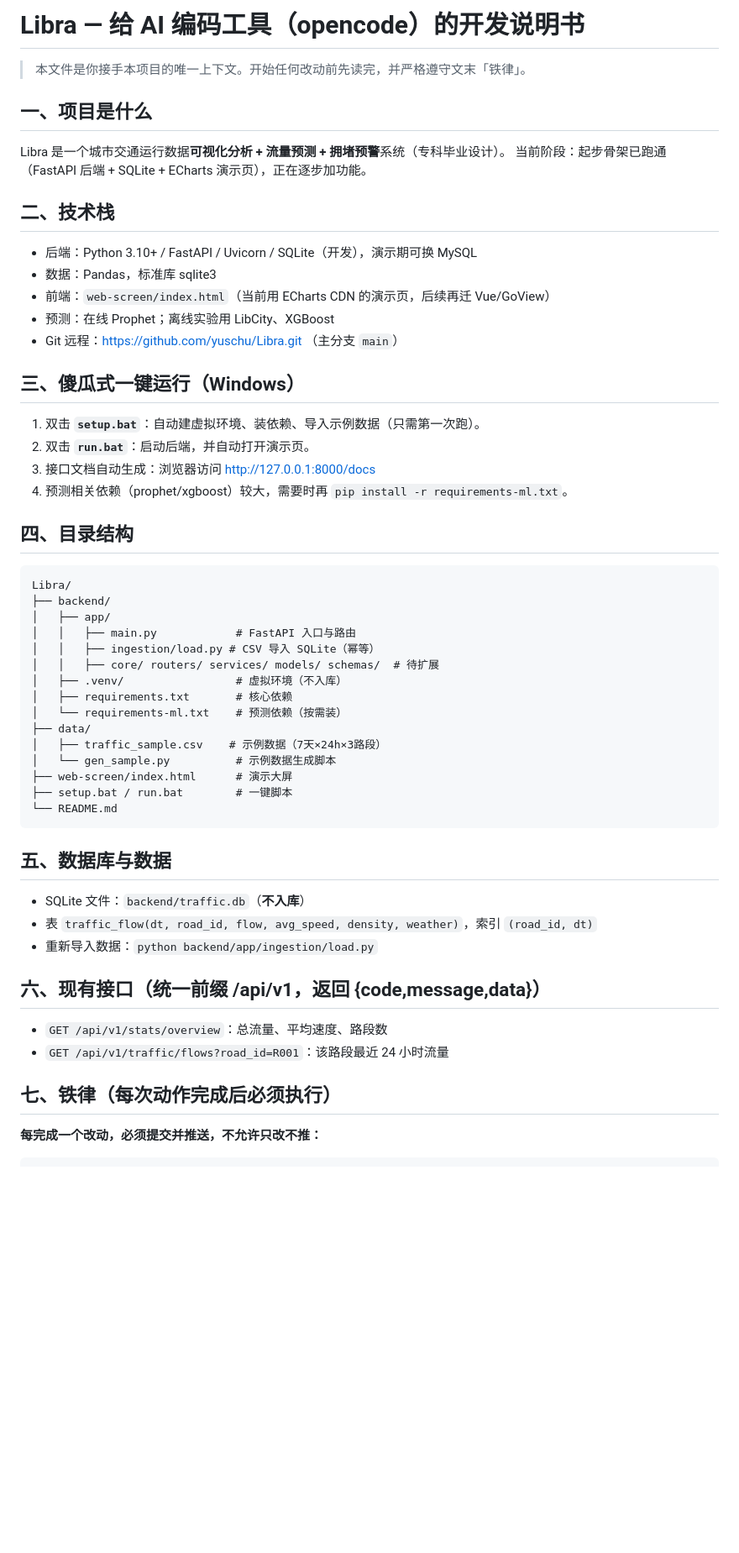
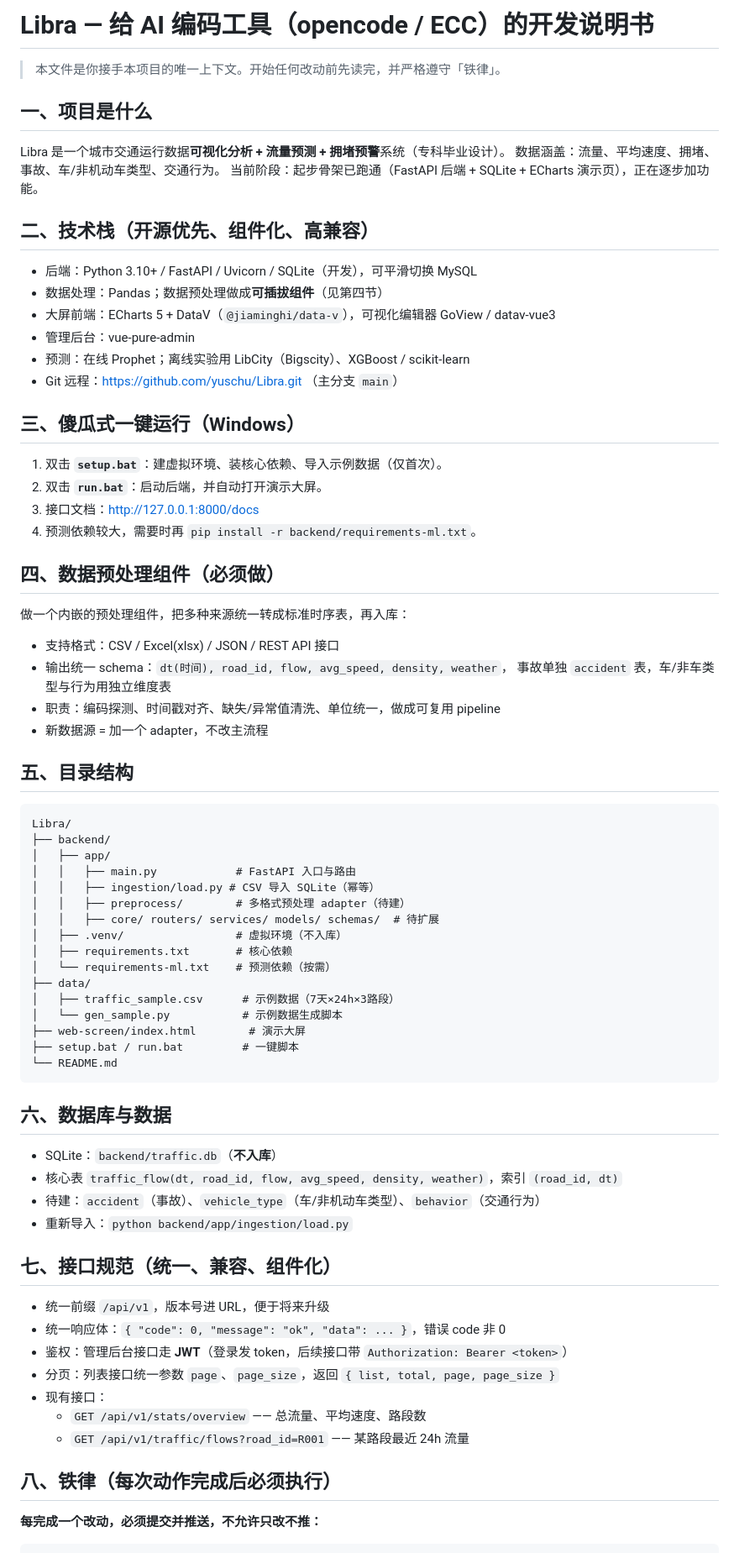
Before and after one commit to yuschu/Libra, a Markdown page: AGENTS.md, the part around one of its changes. Shown at 84% size. GitHub-like rendering; blank space fills up the shorter version.

Commit message:
docs: 补全 AGENTS.md：JWT/分页/版本化接口规范、多格式预处理组件、数据维度、技术栈与30周里程碑

````diff
--- a/AGENTS.md
+++ b/AGENTS.md
@@ -1,53 +1,70 @@
-# Libra — 给 AI 编码工具（opencode）的开发说明书
+# Libra — 给 AI 编码工具（opencode / ECC）的开发说明书
 
-> 本文件是你接手本项目的唯一上下文。开始任何改动前先读完，并严格遵守文末「铁律」。
+> 本文件是你接手本项目的唯一上下文。开始任何改动前先读完，并严格遵守「铁律」。
 
 ## 一、项目是什么
 Libra 是一个城市交通运行数据**可视化分析 + 流量预测 + 拥堵预警**系统（专科毕业设计）。
+数据涵盖：流量、平均速度、拥堵、事故、车/非机动车类型、交通行为。
 当前阶段：起步骨架已跑通（FastAPI 后端 + SQLite + ECharts 演示页），正在逐步加功能。
 
-## 二、技术栈
-- 后端：Python 3.10+ / FastAPI / Uvicorn / SQLite（开发），演示期可换 MySQL
-- 数据：Pandas，标准库 sqlite3
-- 前端：`web-screen/index.html`（当前用 ECharts CDN 的演示页，后续再迁 Vue/GoView）
-- 预测：在线 Prophet；离线实验用 LibCity、XGBoost
+## 二、技术栈（开源优先、组件化、高兼容）
+- 后端：Python 3.10+ / FastAPI / Uvicorn / SQLite（开发），可平滑切换 MySQL
+- 数据处理：Pandas；数据预处理做成**可插拔组件**（见第四节）
+- 大屏前端：ECharts 5 + DataV（`@jiaminghi/data-v`），可视化编辑器 GoView / datav-vue3
+- 管理后台：vue-pure-admin
+- 预测：在线 Prophet；离线实验用 LibCity（Bigscity）、XGBoost / scikit-learn
 - Git 远程：https://github.com/yuschu/Libra.git （主分支 `main`）
 
 ## 三、傻瓜式一键运行（Windows）
-1. 双击 **`setup.bat`**：自动建虚拟环境、装依赖、导入示例数据（只需第一次跑）。
-2. 双击 **`run.bat`**：启动后端，并自动打开演示页。
-3. 接口文档自动生成：浏览器访问 http://127.0.0.1:8000/docs
-4. 预测相关依赖（prophet/xgboost）较大，需要时再 `pip install -r requirements-ml.txt`。
+1. 双击 **`setup.bat`**：建虚拟环境、装核心依赖、导入示例数据（仅首次）。
+2. 双击 **`run.bat`**：启动后端，并自动打开演示大屏。
+3. 接口文档：http://127.0.0.1:8000/docs
+4. 预测依赖较大，需要时再 `pip install -r backend/requirements-ml.txt`。
 
-## 四、目录结构
+## 四、数据预处理组件（必须做）
+做一个内嵌的预处理组件，把多种来源统一转成标准时序表，再入库：
+- 支持格式：CSV / Excel(xlsx) / JSON / REST API 接口
+- 输出统一 schema：`dt(时间), road_id, flow, avg_speed, density, weather`，
+  事故单独 `accident` 表，车/非车类型与行为用独立维度表
+- 职责：编码探测、时间戳对齐、缺失/异常值清洗、单位统一，做成可复用 pipeline
+- 新数据源 = 加一个 adapter，不改主流程
+
+## 五、目录结构
 ```
 Libra/
 ├── backend/
 │   ├── app/
 │   │   ├── main.py            # FastAPI 入口与路由
 │   │   ├── ingestion/load.py # CSV 导入 SQLite（幂等）
+│   │   ├── preprocess/        # 多格式预处理 adapter（待建）
 │   │   ├── core/ routers/ services/ models/ schemas/  # 待扩展
 │   ├── .venv/                 # 虚拟环境（不入库）
 │   ├── requirements.txt       # 核心依赖
-│   └── requirements-ml.txt    # 预测依赖（按需装）
+│   └── requirements-ml.txt    # 预测依赖（按需）
 ├── data/
-│   ├── traffic_sample.csv    # 示例数据（7天×24h×3路段）
-│   └── gen_sample.py          # 示例数据生成脚本
-├── web-screen/index.html      # 演示大屏
-├── setup.bat / run.bat        # 一键脚本
+│   ├── traffic_sample.csv      # 示例数据（7天×24h×3路段）
+│   └── gen_sample.py           # 示例数据生成脚本
+├── web-screen/index.html        # 演示大屏
+├── setup.bat / run.bat         # 一键脚本
 └── README.md
 ```
 
-## 五、数据库与数据
-- SQLite 文件：`backend/traffic.db`（**不入库**）
-- 表 `traffic_flow(dt, road_id, flow, avg_speed, density, weather)`，索引 `(road_id, dt)`
-- 重新导入数据：`python backend/app/ingestion/load.py`
+## 六、数据库与数据
+- SQLite：`backend/traffic.db`（**不入库**）
+- 核心表 `traffic_flow(dt, road_id, flow, avg_speed, density, weather)`，索引 `(road_id, dt)`
+- 待建：`accident`（事故）、`vehicle_type`（车/非机动车类型）、`behavior`（交通行为）
+- 重新导入：`python backend/app/ingestion/load.py`
 
-## 六、现有接口（统一前缀 /api/v1，返回 {code,message,data}）
-- `GET /api/v1/stats/overview`：总流量、平均速度、路段数
-- `GET /api/v1/traffic/flows?road_id=R001`：该路段最近 24 小时流量
+## 七、接口规范（统一、兼容、组件化）
+- 统一前缀 `/api/v1`，版本号进 URL，便于将来升级
+- 统一响应体：`{ "code": 0, "message": "ok", "data": ... }`，错误 code 非 0
+- 鉴权：管理后台接口走 **JWT**（登录发 token，后续接口带 `Authorization: Bearer <token>`）
+- 分页：列表接口统一参数 `page`、`page_size`，返回 `{ list, total, page, page_size }`
+- 现有接口：
+  - `GET /api/v1/stats/overview` —— 总流量、平均速度、路段数
+  - `GET /api/v1/traffic/flows?road_id=R001` —— 某路段最近 24h 流量
 
-## 七、铁律（每次动作完成后必须执行）
+## 八、铁律（每次动作完成后必须执行）
 **每完成一个改动，必须提交并推送，不允许只改不推：**
 ```bash
 git add .
````
Also changed, not shown: other parts of AGENTS.md (+17 -9 lines).
